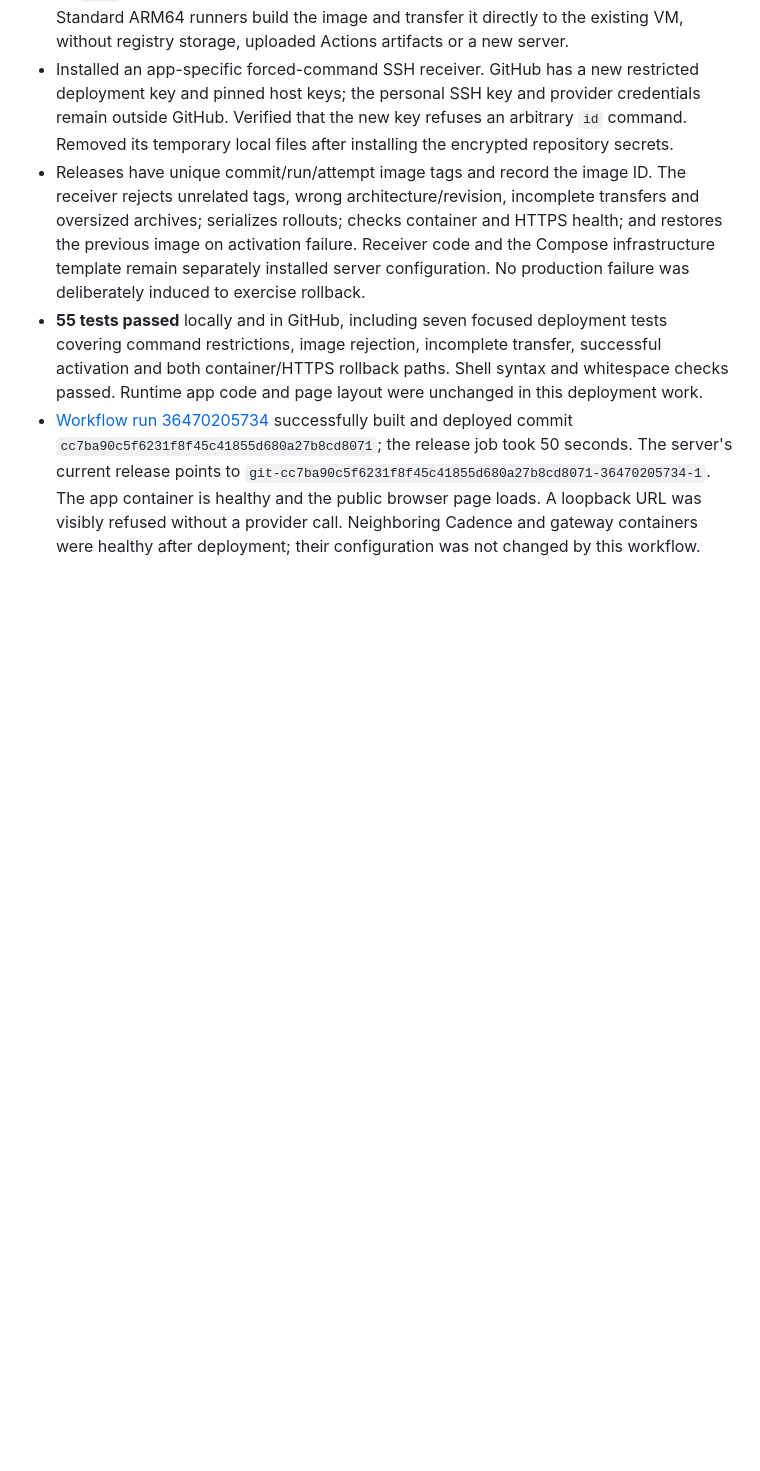
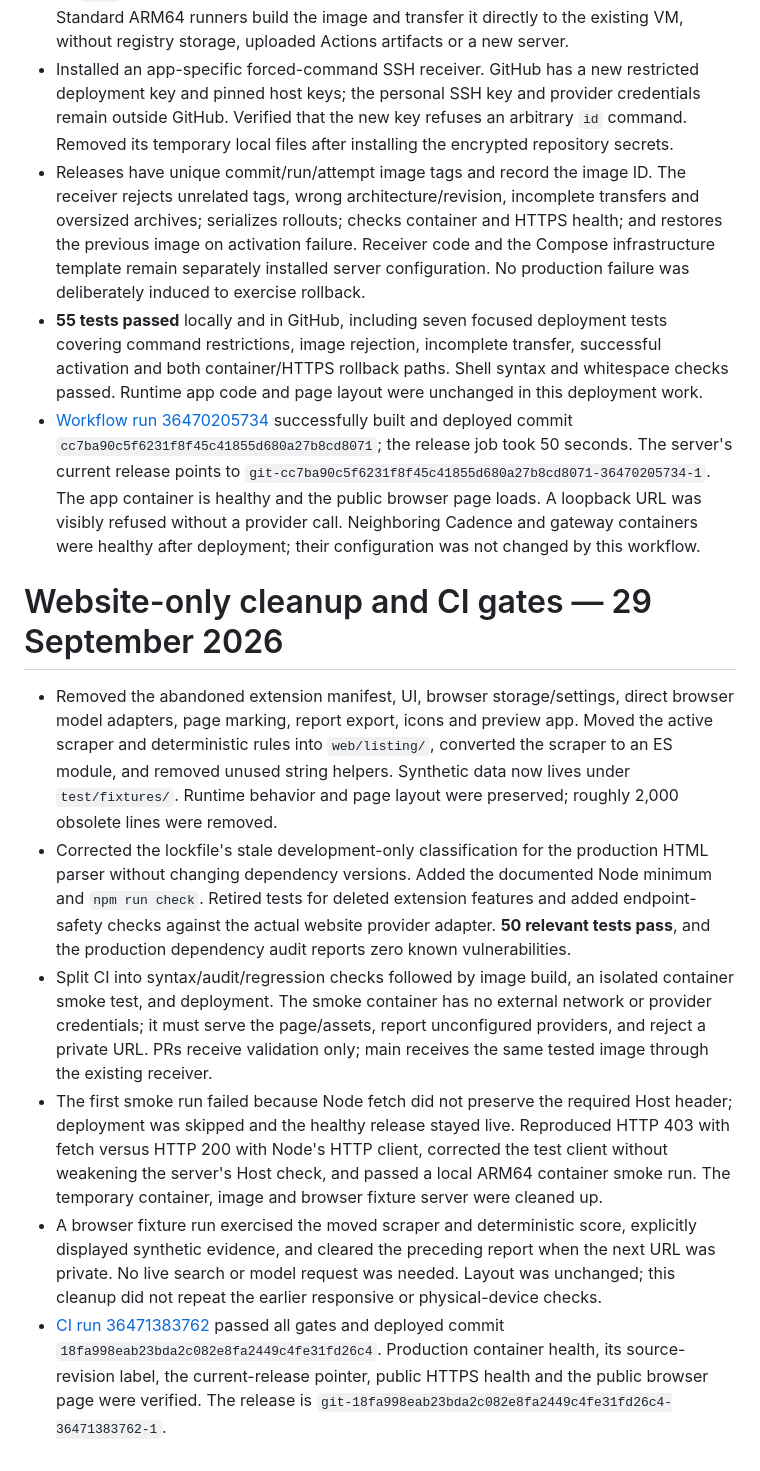
Before and after one commit to FloatingPegasus/product-bullshit-filter, a Markdown page: AUDIT.md, the part around the change. GitHub-like rendering; blank space fills up the shorter version.

Commit message:
Record website cleanup and verified CI gates

```diff
--- a/AUDIT.md
+++ b/AUDIT.md
@@ -101,3 +101,12 @@ Cross-store search remains unconfigured. No search account, paid plan, or new VM
 - Releases have unique commit/run/attempt image tags and record the image ID. The receiver rejects unrelated tags, wrong architecture/revision, incomplete transfers and oversized archives; serializes rollouts; checks container and HTTPS health; and restores the previous image on activation failure. Receiver code and the Compose infrastructure template remain separately installed server configuration. No production failure was deliberately induced to exercise rollback.
 - **55 tests passed** locally and in GitHub, including seven focused deployment tests covering command restrictions, image rejection, incomplete transfer, successful activation and both container/HTTPS rollback paths. Shell syntax and whitespace checks passed. Runtime app code and page layout were unchanged in this deployment work.
 - [Workflow run 36470205734](https://github.com/FloatingPegasus/product-bullshit-filter/actions/runs/36470205734) successfully built and deployed commit `cc7ba90c5f6231f8f45c41855d680a27b8cd8071`; the release job took 50 seconds. The server's current release points to `git-cc7ba90c5f6231f8f45c41855d680a27b8cd8071-36470205734-1`. The app container is healthy and the public browser page loads. A loopback URL was visibly refused without a provider call. Neighboring Cadence and gateway containers were healthy after deployment; their configuration was not changed by this workflow.
+
+# Website-only cleanup and CI gates — 29 September 2026
+
+- Removed the abandoned extension manifest, UI, browser storage/settings, direct browser model adapters, page marking, report export, icons and preview app. Moved the active scraper and deterministic rules into `web/listing/`, converted the scraper to an ES module, and removed unused string helpers. Synthetic data now lives under `test/fixtures/`. Runtime behavior and page layout were preserved; roughly 2,000 obsolete lines were removed.
+- Corrected the lockfile's stale development-only classification for the production HTML parser without changing dependency versions. Added the documented Node minimum and `npm run check`. Retired tests for deleted extension features and added endpoint-safety checks against the actual website provider adapter. **50 relevant tests pass**, and the production dependency audit reports zero known vulnerabilities.
+- Split CI into syntax/audit/regression checks followed by image build, an isolated container smoke test, and deployment. The smoke container has no external network or provider credentials; it must serve the page/assets, report unconfigured providers, and reject a private URL. PRs receive validation only; main receives the same tested image through the existing receiver.
+- The first smoke run failed because Node fetch did not preserve the required Host header; deployment was skipped and the healthy release stayed live. Reproduced HTTP 403 with fetch versus HTTP 200 with Node's HTTP client, corrected the test client without weakening the server's Host check, and passed a local ARM64 container smoke run. The temporary container, image and browser fixture server were cleaned up.
+- A browser fixture run exercised the moved scraper and deterministic score, explicitly displayed synthetic evidence, and cleared the preceding report when the next URL was private. No live search or model request was needed. Layout was unchanged; this cleanup did not repeat the earlier responsive or physical-device checks.
+- [CI run 36471383762](https://github.com/FloatingPegasus/product-bullshit-filter/actions/runs/36471383762) passed all gates and deployed commit `18fa998eab23bda2c082e8fa2449c4fe31fd26c4`. Production container health, its source-revision label, the current-release pointer, public HTTPS health and the public browser page were verified. The release is `git-18fa998eab23bda2c082e8fa2449c4fe31fd26c4-36471383762-1`.
```
